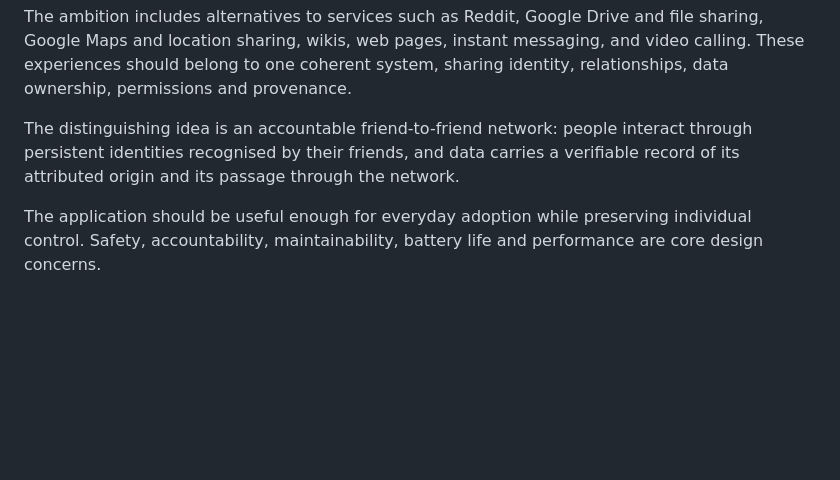
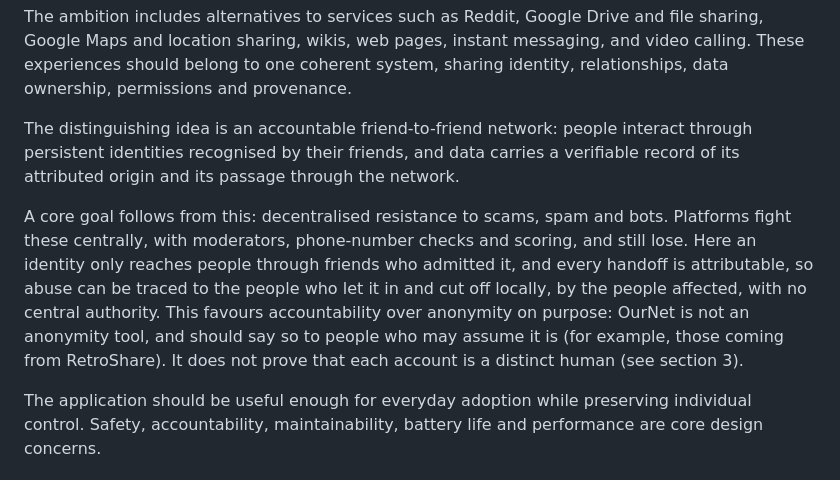
Before and after one commit to chozabu/OurNet, a Markdown page: CORE_IDEA.md, the part around the change. GitHub-like rendering; blank space fills up the shorter version.

```diff
--- a/CORE_IDEA.md
+++ b/CORE_IDEA.md
@@ -9,6 +9,8 @@ Build a broadly useful, decentralised application through which people can commu
 The ambition includes alternatives to services such as Reddit, Google Drive and file sharing, Google Maps and location sharing, wikis, web pages, instant messaging, and video calling. These experiences should belong to one coherent system, sharing identity, relationships, data ownership, permissions and provenance.
 
 The distinguishing idea is an accountable friend-to-friend network: people interact through persistent identities recognised by their friends, and data carries a verifiable record of its attributed origin and its passage through the network.
+
+A core goal follows from this: decentralised resistance to scams, spam and bots. Platforms fight these centrally, with moderators, phone-number checks and scoring, and still lose. Here an identity only reaches people through friends who admitted it, and every handoff is attributable, so abuse can be traced to the people who let it in and cut off locally, by the people affected, with no central authority. This favours accountability over anonymity on purpose: OurNet is not an anonymity tool, and should say so to people who may assume it is (for example, those coming from RetroShare). It does not prove that each account is a distinct human (see section 3).
 
 The application should be useful enough for everyday adoption while preserving individual control. Safety, accountability, maintainability, battery life and performance are core design concerns.
 
```
Also changed, not shown: README.md (+7 -0 lines).
